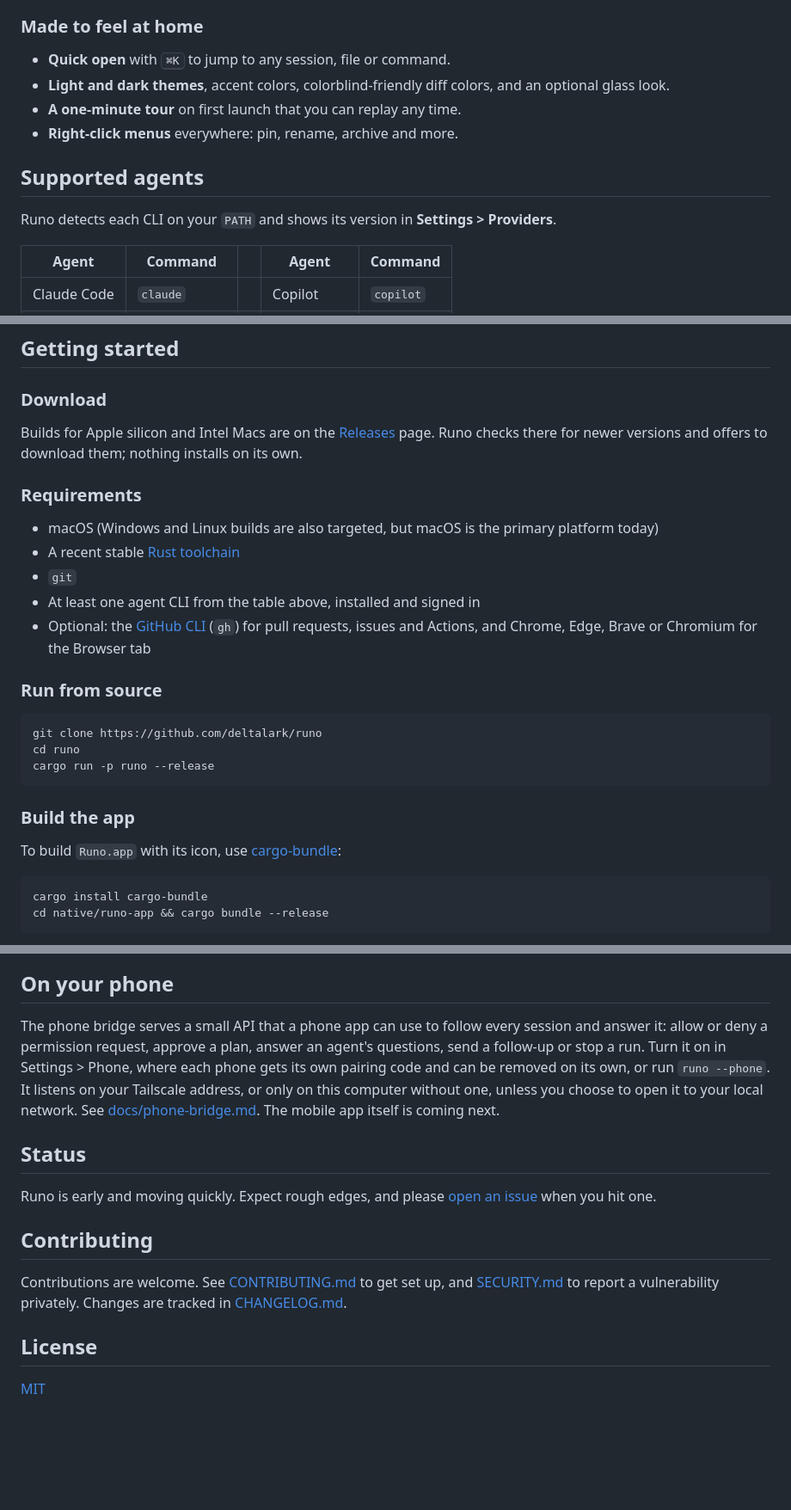
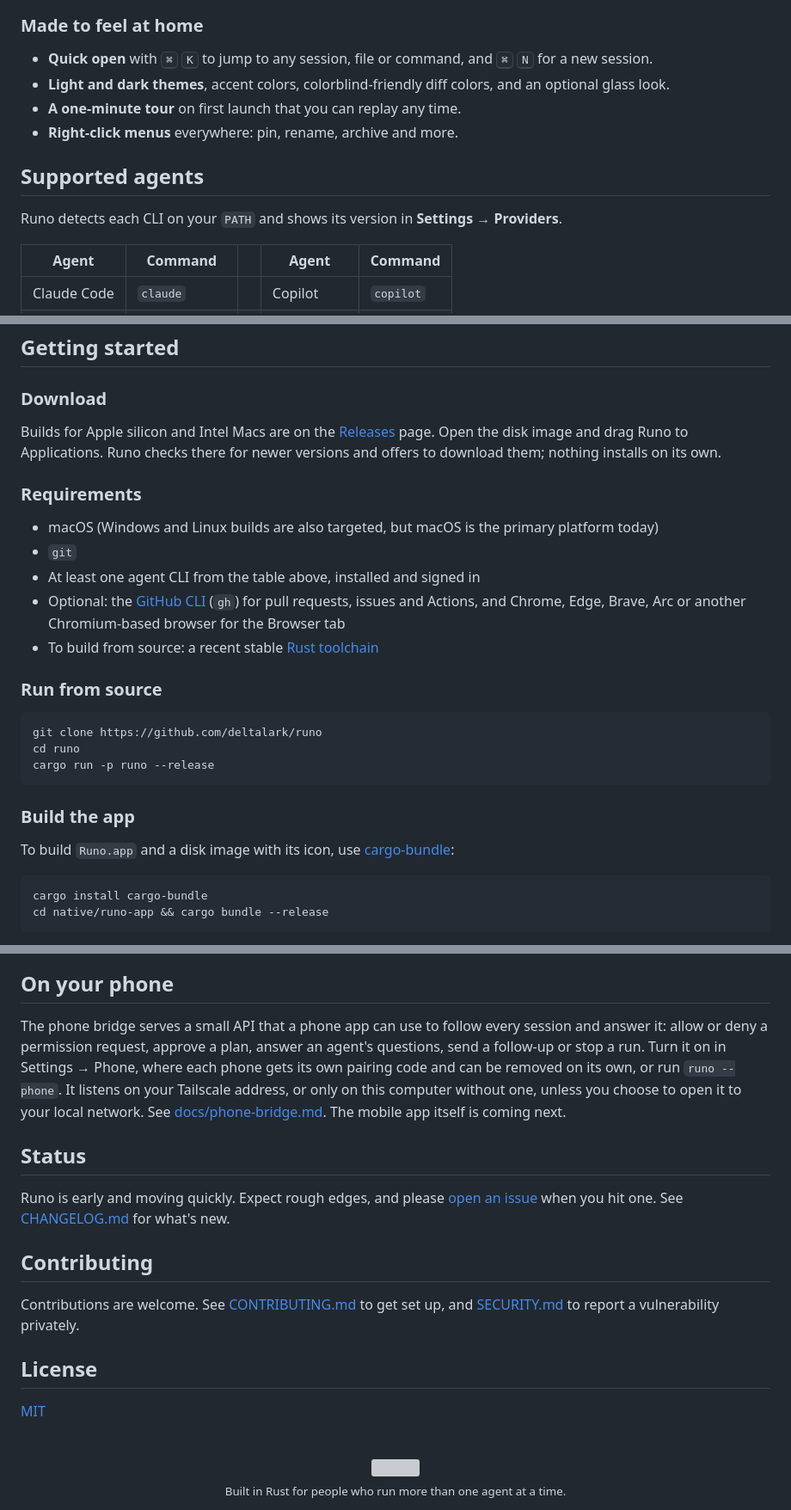
Before and after one commit to deltalark/runo, a Markdown page: README.md, 3 parts joined by grey strips. Shown at 86% size. GitHub-like rendering; blank space fills up the shorter version; grey boxes are pictures that could not be loaded.

````diff
--- a/README.md
+++ b/README.md
@@ -108,14 +195,14 @@ Save a task once and run it in any project: from the Playbooks page, from Quick
 
 ### Made to feel at home
 
-- **Quick open** with <kbd>⌘K</kbd> to jump to any session, file or command.
+- **Quick open** with <kbd>⌘</kbd> <kbd>K</kbd> to jump to any session, file or command, and <kbd>⌘</kbd> <kbd>N</kbd> for a new session.
 - **Light and dark themes**, accent colors, colorblind-friendly diff colors, and an optional glass look.
 - **A one-minute tour** on first launch that you can replay any time.
 - **Right-click menus** everywhere: pin, rename, archive and more.
 
 ## Supported agents
 
-Runo detects each CLI on your `PATH` and shows its version in **Settings > Providers**.
+Runo detects each CLI on your `PATH` and shows its version in **Settings → Providers**.
 
 | Agent | Command | | Agent | Command |
 | --- | --- | --- | --- | --- |
@@ -131,15 +218,15 @@ See [provider setup](docs/providers.md) for details.
 
 ### Download
 
-Builds for Apple silicon and Intel Macs are on the [Releases](https://github.com/deltalark/runo/releases) page. Runo checks there for newer versions and offers to download them; nothing installs on its own.
+Builds for Apple silicon and Intel Macs are on the [Releases](https://github.com/deltalark/runo/releases) page. Open the disk image and drag Runo to Applications. Runo checks there for newer versions and offers to download them; nothing installs on its own.
 
 ### Requirements
 
 - macOS (Windows and Linux builds are also targeted, but macOS is the primary platform today)
-- A recent stable [Rust toolchain](https://rustup.rs)
 - `git`
 - At least one agent CLI from the table above, installed and signed in
-- Optional: the [GitHub CLI](https://cli.github.com) (`gh`) for pull requests, issues and Actions, and Chrome, Edge, Brave or Chromium for the Browser tab
+- Optional: the [GitHub CLI](https://cli.github.com) (`gh`) for pull requests, issues and Actions, and Chrome, Edge, Brave, Arc or another Chromium-based browser for the Browser tab
+- To build from source: a recent stable [Rust toolchain](https://rustup.rs)
 
 ### Run from source
 
@@ -151,7 +238,7 @@ cargo run -p runo --release
 
 ### Build the app
 
-To build `Runo.app` with its icon, use [cargo-bundle](https://github.com/burtonageo/cargo-bundle):
+To build `Runo.app` and a disk image with its icon, use [cargo-bundle](https://github.com/burtonageo/cargo-bundle):
 
 ```bash
 cargo install cargo-bundle
@@ -239,15 +343,23 @@ Deleting a session deletes its VM or its copies on every connection it ran on, a
 ## On your phone
 
-The phone bridge serves a small API that a phone app can use to follow every session and answer it: allow or deny a permission request, approve a plan, answer an agent's questions, send a follow-up or stop a run. Turn it on in Settings > Phone, where each phone gets its own pairing code and can be removed on its own, or run `runo --phone`. It listens on your Tailscale address, or only on this computer without one, unless you choose to open it to your local network. See [docs/phone-bridge.md](docs/phone-bridge.md). The mobile app itself is coming next.
+The phone bridge serves a small API that a phone app can use to follow every session and answer it: allow or deny a permission request, approve a plan, answer an agent's questions, send a follow-up or stop a run. Turn it on in Settings → Phone, where each phone gets its own pairing code and can be removed on its own, or run `runo --phone`. It listens on your Tailscale address, or only on this computer without one, unless you choose to open it to your local network. See [docs/phone-bridge.md](docs/phone-bridge.md). The mobile app itself is coming next.
 
 ## Status
 
-Runo is early and moving quickly. Expect rough edges, and please [open an issue](https://github.com/deltalark/runo/issues) when you hit one.
+Runo is early and moving quickly. Expect rough edges, and please [open an issue](https://github.com/deltalark/runo/issues) when you hit one. See [CHANGELOG.md](CHANGELOG.md) for what's new.
 
 ## Contributing
 
-Contributions are welcome. See [CONTRIBUTING.md](CONTRIBUTING.md) to get set up, and [SECURITY.md](SECURITY.md) to report a vulnerability privately. Changes are tracked in [CHANGELOG.md](CHANGELOG.md).
+Contributions are welcome. See [CONTRIBUTING.md](CONTRIBUTING.md) to get set up, and [SECURITY.md](SECURITY.md) to report a vulnerability privately.
 
 ## License
 
 [MIT](LICENSE)
+
+<br />
+
+<div align="center">
+<img src="native/runo-app/assets/icon/png/runo-256.png" width="40" alt="" />
+<br />
+<sub>Built in Rust for people who run more than one agent at a time.</sub>
+</div>
````
Also changed, not shown: other parts of README.md (+138 -34 lines), CHANGELOG.md (+1 -1 lines).
